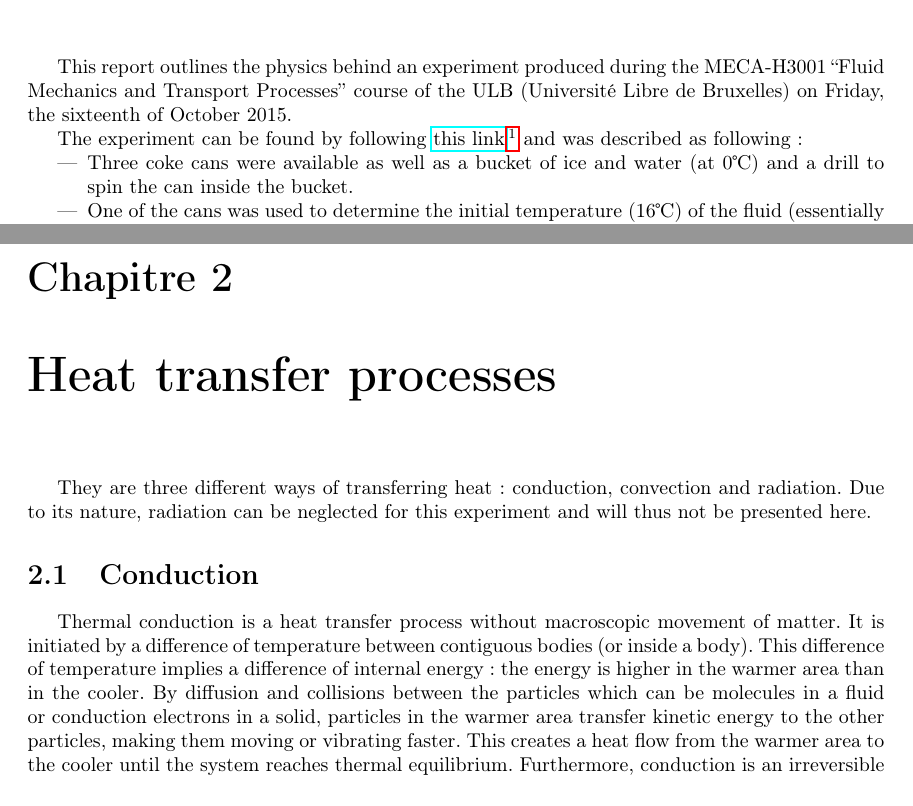
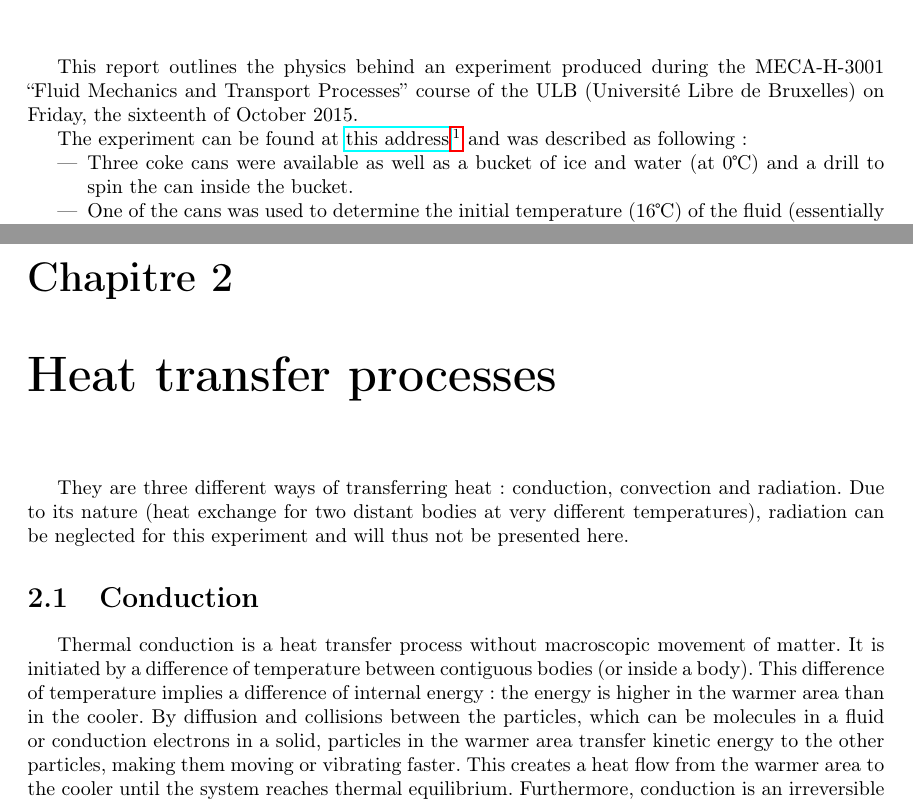
Before and after one commit to MISCHIEN/PdT-Report, a LaTeX thesis (Cooling_Down_a_coke_can-DEPRYCK-KEGELEIRS-MASSON.tex): two parts of pages 4 and 5 of 26, joined at a grey line, cut so that both start at the same text. Compiled offline with pdfLaTeX.

Commit message:
corr
corrections orthographiques, syntaxiques

```diff
--- a/Cooling_Down_a_coke_can-DEPRYCK-KEGELEIRS-MASSON.tex
+++ b/Cooling_Down_a_coke_can-DEPRYCK-KEGELEIRS-MASSON.tex
@@ -33,10 +33,10 @@
 }
 
 
-\title{\Huge\emph{Cooling down a coke can}\\
+\title{\Huge\emph{Cooling Down a Coke Can}\\
 	\LARGE Experiment study\\
 	\vspace{11pt}
-	\normalsize Fluid Mechanics and Transport Processes}
+	\large Fluid Mechanics and Transport Processes}
 
 \date{December 2015}
 
@@ -66,9 +66,9 @@
 
 	\chapter{Introduction}\label{intro}
 
-	This report outlines the physics behind an experiment produced during the MECA-H3001 ``Fluid Mechanics and Transport Processes'' course of the ULB (Université Libre de Bruxelles) on Friday, the sixteenth of October 2015.
+	This report outlines the physics behind an experiment produced during the MECA-H-3001 ``Fluid Mechanics and Transport Processes'' course of the ULB (Université Libre de Bruxelles) on Friday, the sixteenth of October 2015.
 
-	The experiment can be found by following \hyperref{https://www.youtube.com/watch?v=MSwc_IAPh3E}{}{}{this link}\footnote{\url{https://www.youtube.com/watch?v=MSwc_IAPh3E}} and was described as following:
+	The experiment can be found at \hyperref{https://www.youtube.com/watch?v=MSwc_IAPh3E}{}{}{this address}\footnote{\url{https://www.youtube.com/watch?v=MSwc_IAPh3E}} and was described as following:
 
 	\begin{itemize}
 		\item Three coke cans were available as well as a bucket of ice and water (at 0\textcelsius) and a drill to spin the can inside the bucket.
@@ -81,11 +81,11 @@
 
 	\chapter{Heat transfer processes}\label{htp}
 
-	They are three different ways of transferring heat: conduction, convection and radiation. Due to its nature, radiation can be neglected for this experiment and will thus not be presented here.
+	They are three different ways of transferring heat: conduction, convection and radiation. Due to its nature (heat exchange for two distant bodies at very different temperatures), radiation can be neglected for this experiment and will thus not be presented here.
 
 	\section{Conduction}\label{cd}
 
-	Thermal conduction is a heat transfer process without macroscopic movement of matter. It is initiated by a difference of temperature between contiguous bodies (or inside a body). This difference of temperature implies a difference of internal energy : the energy is higher in the warmer area than in the cooler. By diffusion and collisions between the particles which can be molecules in a fluid or conduction electrons in a solid, particles in the warmer area transfer kinetic energy to the other particles, making them moving or vibrating faster. This creates a heat flow from the warmer area to the cooler until the system reaches thermal equilibrium. Furthermore, conduction is an irreversible process.
+	Thermal conduction is a heat transfer process without macroscopic movement of matter. It is initiated by a difference of temperature between contiguous bodies (or inside a body). This difference of temperature implies a difference of internal energy : the energy is higher in the warmer area than in the cooler. By diffusion and collisions between the particles, which can be molecules in a fluid or conduction electrons in a solid, particles in the warmer area transfer kinetic energy to the other particles, making them moving or vibrating faster. This creates a heat flow from the warmer area to the cooler until the system reaches thermal equilibrium. Furthermore, conduction is an irreversible process.
 
 	Conduction is described by the following general equation, which is demonstrated in Professor Jean-Marie Buchlin's course\cite{Buchlin}, Chapter 13.
 
```
Also changed, not shown: Cooling_Down_a_coke_can-DEPRYCK-KEGELEIRS-MASSON.pdf, Cooling_Down_a_coke_can-DEPRYCK-KEGELEIRS-MASSON.tex (8 more changed lines), 2 other files.
